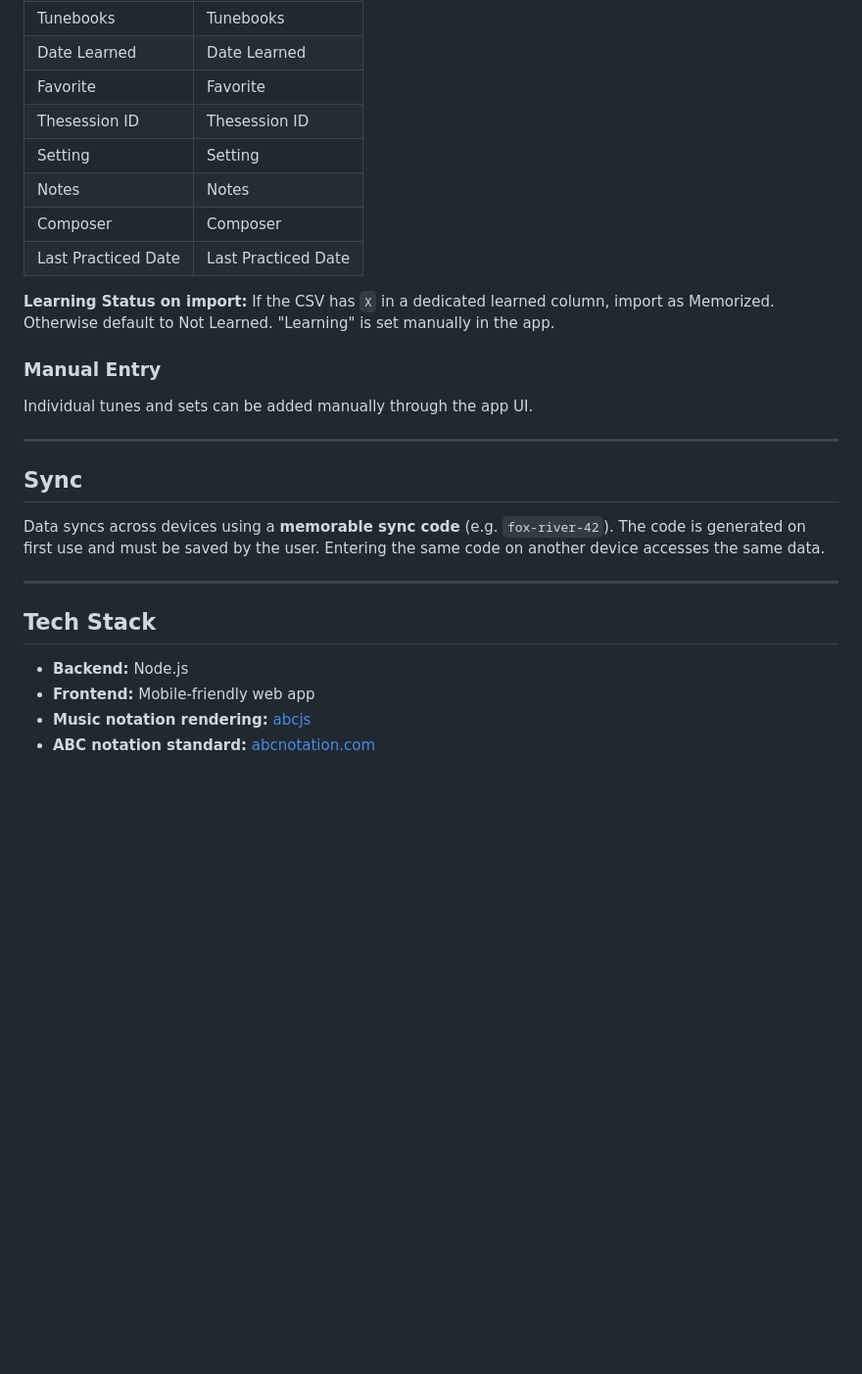
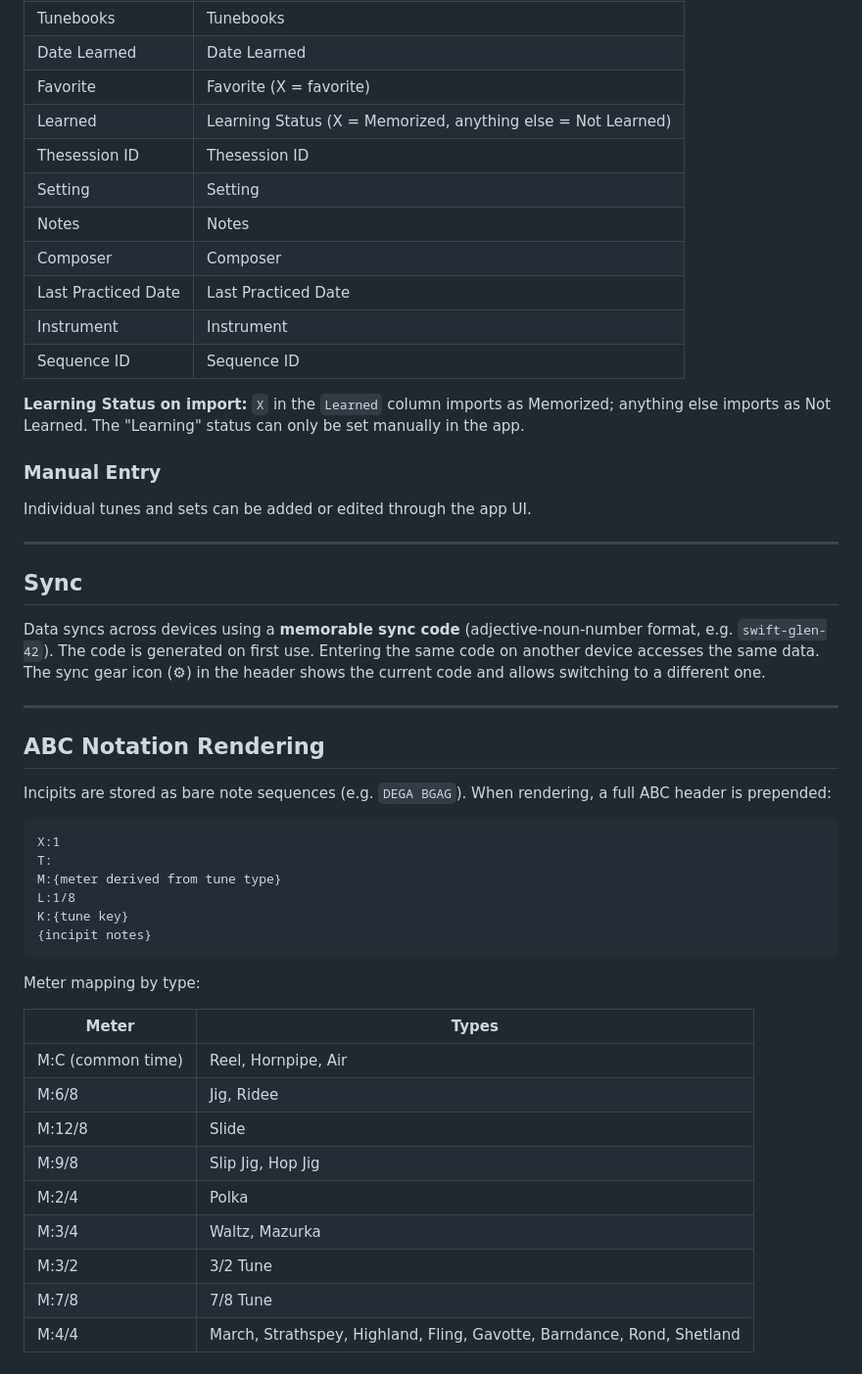
Before and after one commit to balinsky/session-buddy, a Markdown page: Project.md, the part around one of its changes. Shown at 98% size. Drawn GitHub-style; blank space fills up the shorter version.

````diff
--- a/Project.md
+++ b/Project.md
@@ -117,29 +135,52 @@ Bulk import from a CSV file. Column mapping:
 | Mnemonic | Mnemonic |
 | Tunebooks | Tunebooks |
 | Date Learned | Date Learned |
-| Favorite | Favorite |
+| Favorite | Favorite (X = favorite) |
+| Learned | Learning Status (X = Memorized, anything else = Not Learned) |
 | Thesession ID | Thesession ID |
 | Setting | Setting |
 | Notes | Notes |
 | Composer | Composer |
 | Last Practiced Date | Last Practiced Date |
+| Instrument | Instrument |
+| Sequence ID | Sequence ID |
 
-**Learning Status on import:** If the CSV has `X` in a dedicated learned column, import as Memorized. Otherwise default to Not Learned. "Learning" is set manually in the app.
+**Learning Status on import:** `X` in the `Learned` column imports as Memorized; anything else imports as Not Learned. The "Learning" status can only be set manually in the app.
 
 ### Manual Entry
-Individual tunes and sets can be added manually through the app UI.
+Individual tunes and sets can be added or edited through the app UI.
 
 ---
 
 ## Sync
 
-Data syncs across devices using a **memorable sync code** (e.g. `fox-river-42`). The code is generated on first use and must be saved by the user. Entering the same code on another device accesses the same data.
+Data syncs across devices using a **memorable sync code** (adjective-noun-number format, e.g. `swift-glen-42`). The code is generated on first use. Entering the same code on another device accesses the same data. The sync gear icon (⚙) in the header shows the current code and allows switching to a different one.
 
 ---
 
-## Tech Stack
+## ABC Notation Rendering
 
-- **Backend:** Node.js
-- **Frontend:** Mobile-friendly web app
-- **Music notation rendering:** [abcjs](https://www.abcjs.net/)
-- **ABC notation standard:** [abcnotation.com](https://abcnotation.com/wiki/abc:standard:v2.1)
+Incipits are stored as bare note sequences (e.g. `DEGA BGAG`). When rendering, a full ABC header is prepended:
+
+```
+X:1
+T:
+M:{meter derived from tune type}
+L:1/8
+K:{tune key}
+{incipit notes}
+```
+
+Meter mapping by type:
+
+| Meter | Types |
+|---|---|
+| M:C (common time) | Reel, Hornpipe, Air |
+| M:6/8 | Jig, Ridee |
+| M:12/8 | Slide |
+| M:9/8 | Slip Jig, Hop Jig |
+| M:2/4 | Polka |
+| M:3/4 | Waltz, Mazurka |
+| M:3/2 | 3/2 Tune |
+| M:7/8 | 7/8 Tune |
+| M:4/4 | March, Strathspey, Highland, Fling, Gavotte, Barndance, Rond, Shetland |
````
Also changed, not shown: other parts of Project.md (+58 -40 lines).
